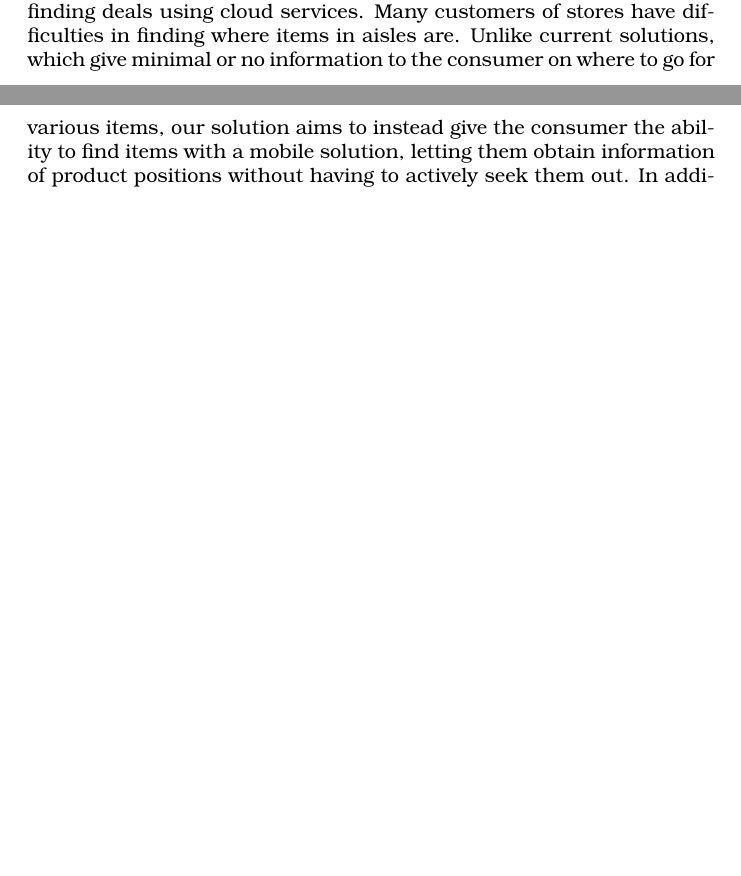
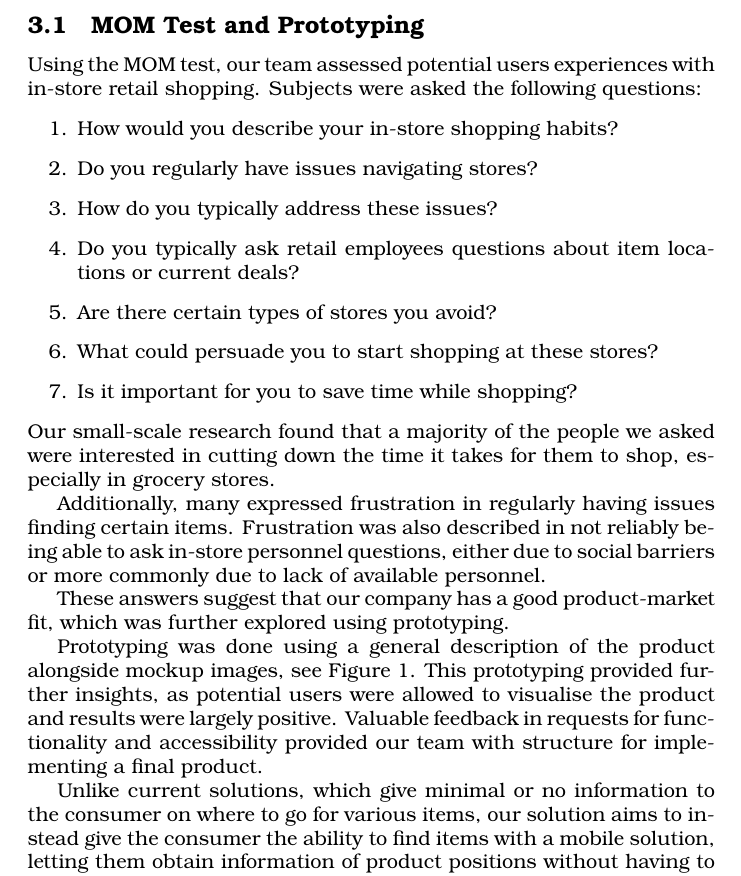
Before and after one commit to nilsreberg/etsf25, a LaTeX document (main.tex): two parts of pages 2 and 3 of 11 before the commit and part of page 3 of 13 after it, the two joined at a grey line, cut at the place of the change, the shorter picture padded with empty space. Compiled offline with pdfLaTeX.

Commit message:
Prototyping och MOM test inlagt

```diff
--- a/main.tex
+++ b/main.tex
@@ -1,5 +1,7 @@
 \documentclass[titlepage]{article}
 \usepackage{graphicx} % Required for inserting images
+\usepackage{subcaption}
+\usepackage{subfig}
 
 \usepackage[T1]{fontenc}
 \usepackage{tgbonum}
@@ -57,4 +59,22 @@ The main concern about competence missing from the team  is legal education and
 \section{Business Model}
 The main customer segment of our product are retail and grocery stores, and the contingent of shoppers who appreciate assistance,
 guidance or finding deals using cloud services.
-Many customers of stores have difficulties in finding where items in aisles are.
+\subsection{MOM Test and Prototyping}
+Using the MOM test, our team assessed potential users experiences with in-store retail shopping. Subjects were asked the following questions:
+\begin{enumerate}
+    \item How would you describe your in-store shopping habits?
+    \item Do you regularly have issues navigating stores?
+    \item How do you typically address these issues?
+    \item Do you typically ask retail employees questions about item locations or current deals?
+    \item Are there certain types of stores you avoid?
+    \item What could persuade you to start shopping at these stores?
+    \item Is it important for you to save time while shopping?
+\end{enumerate}
+Our small-scale research found that a majority of the people we asked were interested in cutting down the time it takes for them to shop, especially in grocery stores.
+
+Additionally, many expressed frustration in regularly having issues finding certain items. Frustration was also described in not reliably being able to ask in-store personnel questions, either due to social barriers or more commonly due to lack of available personnel.
+
+These answers suggest that our company has a good product-market fit, which was further explored using prototyping.
+
+Prototyping was done using a general description of the product alongside mockup images, see Figure \ref{fig:mockups}.
+This prototyping provided further insights, as potential users were allowed to visualise the product and results were largely positive. Valuable feedback in requests for functionality and accessibility provided our team with structure for implementing a final product.
@@ -61,3 +97,6 @@ Many customers of stores have difficulties in finding where items in aisles are.
+    \label{fig:mockups}
+\end{figure}
+
 Unlike current solutions, which give minimal or no information to the consumer on where to go for various items,
 our solution aims to instead give the consumer the ability to find items with a mobile solution,
 letting them obtain information of product positions without having to actively seek them out.
```
Also changed, not shown: main.tex (16 more changed lines), 4 other files.
